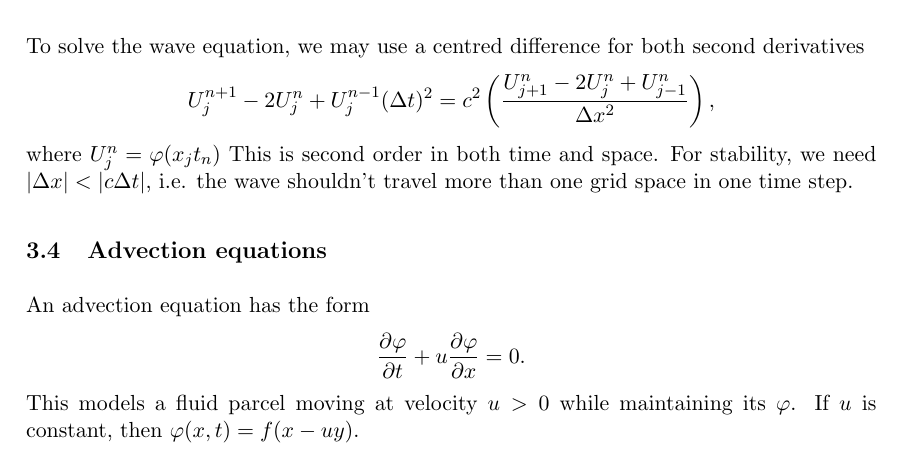
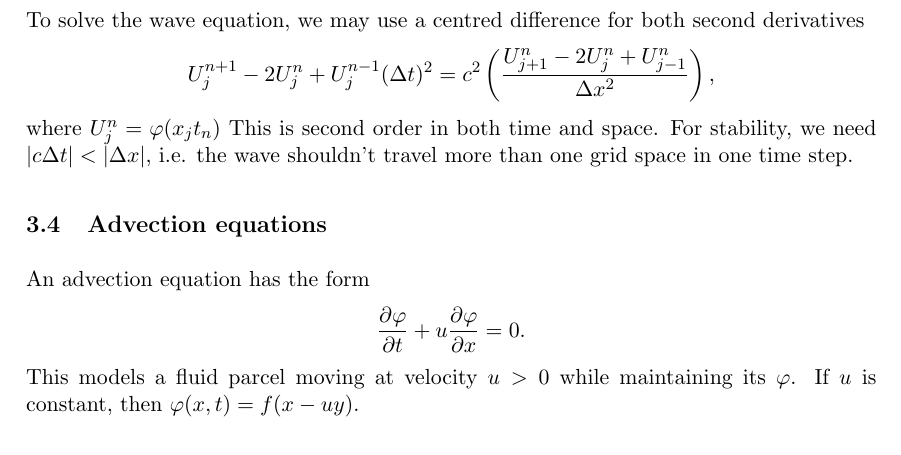
Before and after one commit to tristanpang/numerical-methods-notes, a LaTeX document (notes.tex): part of page 14 of 25, cut so that both start at the same text. Compiled offline with pdfLaTeX.

Commit message:
Update notes, Courant number stability typo

```diff
--- a/notes.tex
+++ b/notes.tex
@@ -403,7 +403,7 @@ Integrating with respect to $p$ and $q$, \[\der\phi q=f'(q) \implies \phi = f(q)
 
 	 Adding an advection term complicates things. One way to treat advection is to use sponge layers.
 
-	 To solve the wave equation, we may use a centred difference for both second derivatives \[U_j^{n+1}-2U_j^n+U_j^{n-1}{(\dt)^2}=c^2\Paren{\frac{U^n_{j+1}-2U_j^n+U^n_{j-1}}{\dx^2}},\] where $U_j^n = \phi(x_jt_n)$ This is second order in both time and space. For stability, we need $\size{\dx}<\size{c\dt}$, i.e. the wave shouldn't travel more than one grid space in one time step.
+	 To solve the wave equation, we may use a centred difference for both second derivatives \[U_j^{n+1}-2U_j^n+U_j^{n-1}{(\dt)^2}=c^2\Paren{\frac{U^n_{j+1}-2U_j^n+U^n_{j-1}}{\dx^2}},\] where $U_j^n = \phi(x_jt_n)$ This is second order in both time and space. For stability, we need $\size{c\dt}<\size{\dx}$, i.e. the wave shouldn't travel more than one grid space in one time step.
 
 
 \subsection{Advection equations}
```
